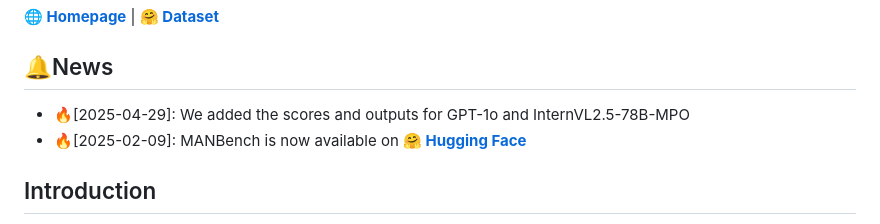
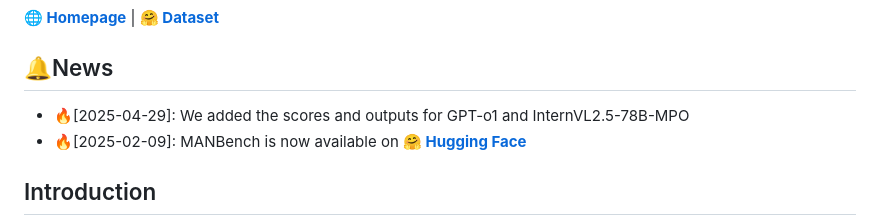
Before and after one commit to MicDZ/MANBench, a Markdown page: README.md, the part around one of its changes. Rendered like a GitHub page.

```diff
--- a/README.md
+++ b/README.md
@@ -5,7 +5,7 @@ This repo contains evaluation code for the paper "MANBench: Is Your Multimodal M
 [**🌐 Homepage**](/) | [**🤗 Dataset**](https://huggingface.co/datasets/MANBench/MANBench)
 
 ## 🔔News
-* 🔥[2025-04-29]: We added the scores and outputs for GPT-1o and InternVL2.5-78B-MPO
+* 🔥[2025-04-29]: We added the scores and outputs for GPT-o1 and InternVL2.5-78B-MPO
 * 🔥[2025-02-09]: MANBench is now available on [**🤗 Hugging Face**](https://huggingface.co/datasets/MANBench/MANBench)
 
 
```
Also changed, not shown: other parts of README.md (+1 -1 lines).
